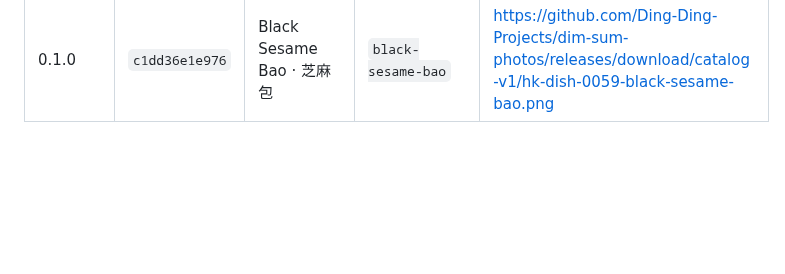
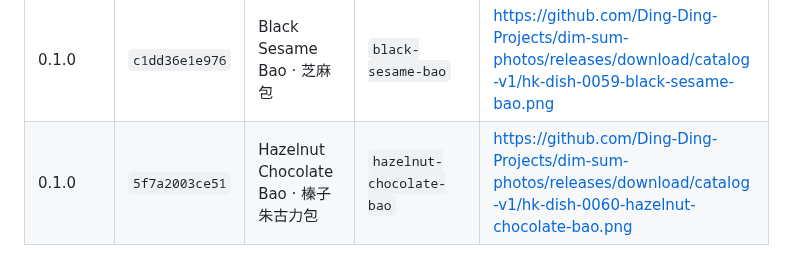
Before and after one commit to Ding-Ding-Projects/Farm-tycoon, a Markdown page: RELEASE-CODENAMES.md, the part around the change. Rendered like a GitHub page; blank space fills up the shorter version.

Commit message:
Record dim sum code name for v0.1.0-build83+5f7a2003ce51
Records which dim sum dish this release used as its code name, so no name is reused.

```diff
--- a/RELEASE-CODENAMES.md
+++ b/RELEASE-CODENAMES.md
@@ -65,3 +65,4 @@ A dish is used once per project so a code name never becomes ambiguous between b
 | 0.1.0 | `dd6c20843798` | Salted Egg Yolk Custard Bao · 流沙包 | `salted-egg-custard-bao` | https://github.com/Ding-Ding-Projects/dim-sum-photos/releases/download/catalog-v1/hk-dish-0057-salted-egg-custard-bao.png |
 | 0.1.0 | `faaeae1084d4` | Steamed Custard Bao · 奶黃包 | `steamed-custard-bao` | https://github.com/Ding-Ding-Projects/dim-sum-photos/releases/download/catalog-v1/hk-dish-0058-steamed-custard-bao.png |
 | 0.1.0 | `c1dd36e1e976` | Black Sesame Bao · 芝麻包 | `black-sesame-bao` | https://github.com/Ding-Ding-Projects/dim-sum-photos/releases/download/catalog-v1/hk-dish-0059-black-sesame-bao.png |
+| 0.1.0 | `5f7a2003ce51` | Hazelnut Chocolate Bao · 榛子朱古力包 | `hazelnut-chocolate-bao` | https://github.com/Ding-Ding-Projects/dim-sum-photos/releases/download/catalog-v1/hk-dish-0060-hazelnut-chocolate-bao.png |
```
